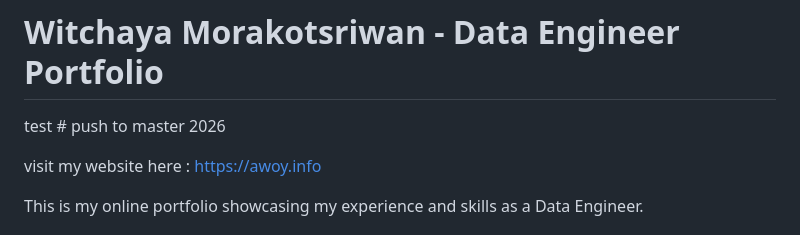
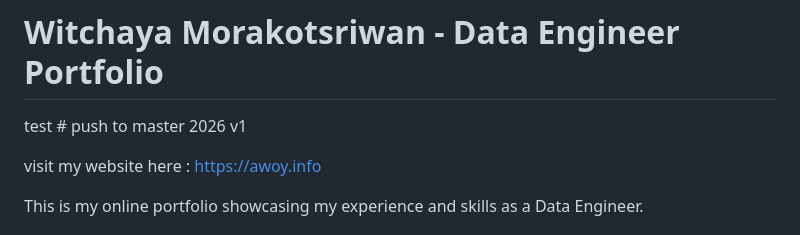
Before and after one commit to zzzawoyzzz/website_myportfolio, a Markdown page: readme.md, the part around the change. Drawn GitHub-style.

Commit message:
test:trigger cloud build v1

```diff
--- a/readme.md
+++ b/readme.md
@@ -1,5 +1,5 @@
 # Witchaya Morakotsriwan - Data Engineer Portfolio
-test # push to master 2026
+test # push to master 2026 v1
 
 visit my website here : https://awoy.info
 
```
